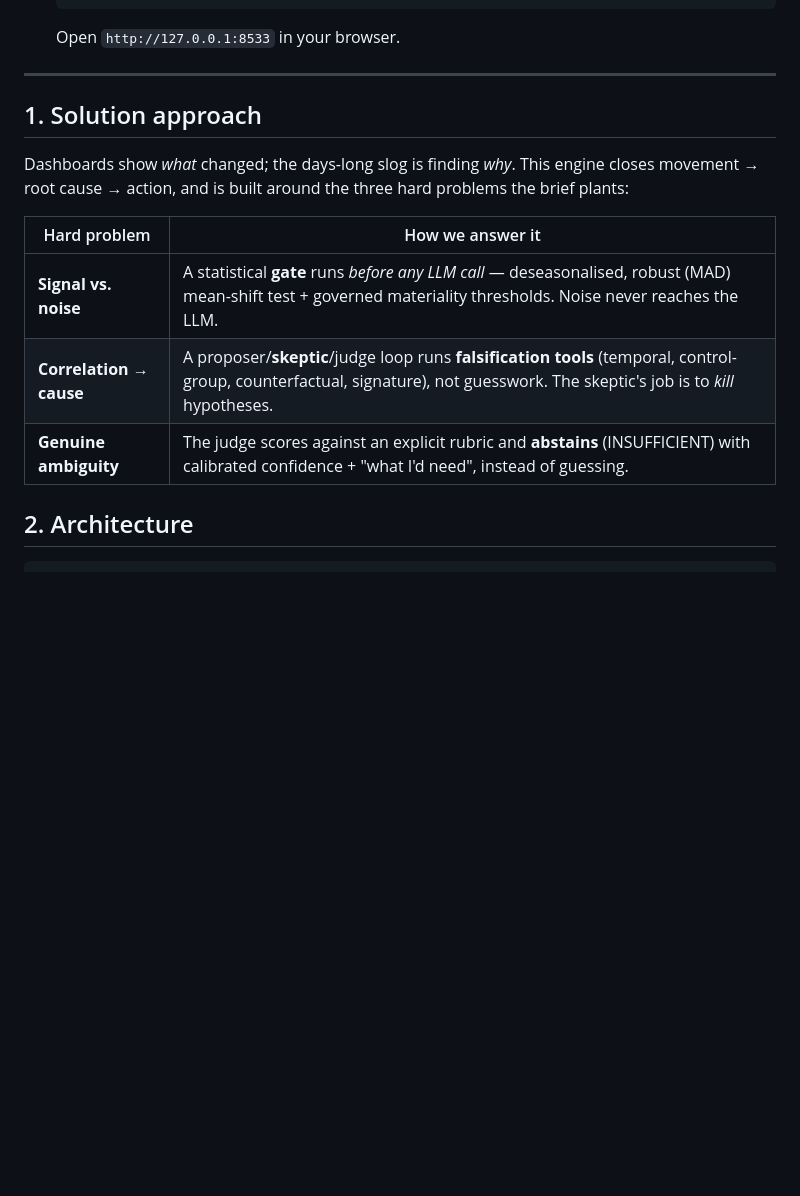
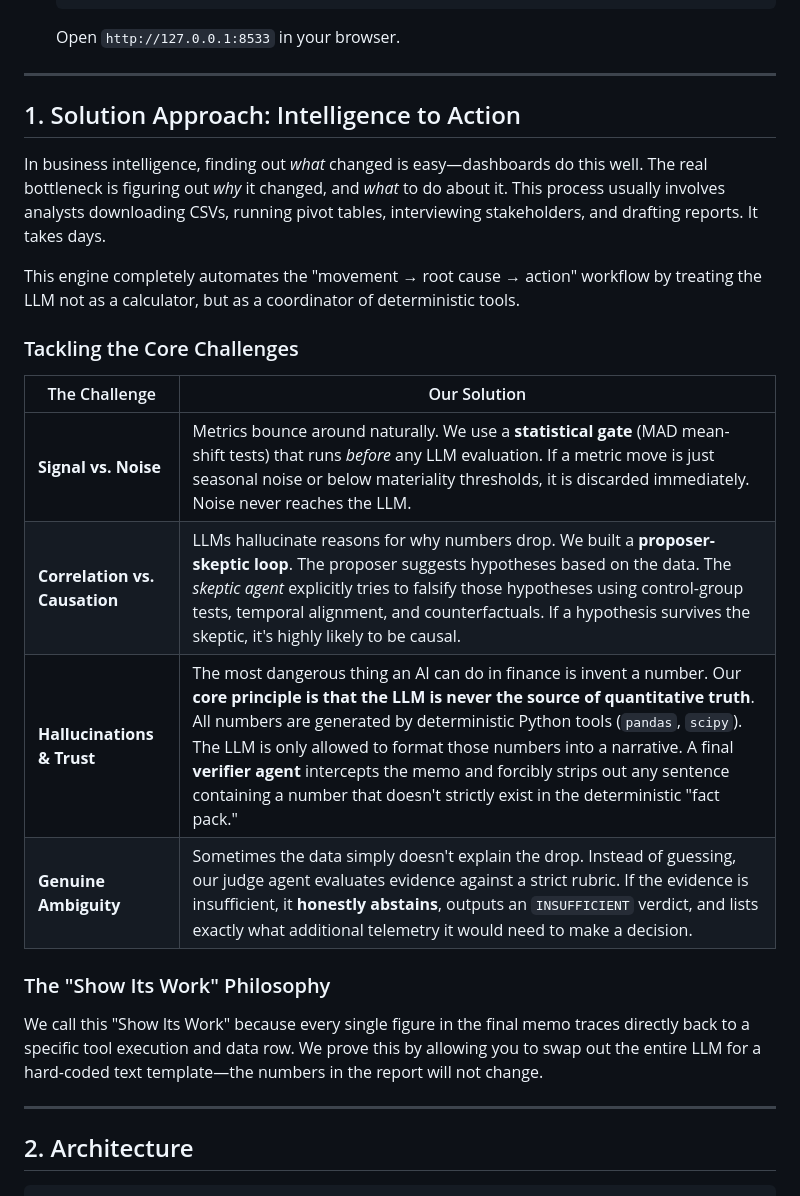
Before and after one commit to 6sLOGAN78/show-its-work, a Markdown page: README.md, the part around the change. Drawn GitHub-style; blank space fills up the shorter version.

Commit message:
docs: provide a more detailed and comprehensive solution approach section

```diff
--- a/README.md
+++ b/README.md
@@ -66,16 +66,26 @@ If you are a developer and want to run the Python engine on your own local machi
 ---
 
 
-## 1. Solution approach
 
-Dashboards show *what* changed; the days-long slog is finding *why*. This engine closes
-movement → root cause → action, and is built around the three hard problems the brief plants:
+## 1. Solution Approach: Intelligence to Action
 
-| Hard problem | How we answer it |
+In business intelligence, finding out *what* changed is easy—dashboards do this well. The real bottleneck is figuring out *why* it changed, and *what* to do about it. This process usually involves analysts downloading CSVs, running pivot tables, interviewing stakeholders, and drafting reports. It takes days.
+
+This engine completely automates the "movement → root cause → action" workflow by treating the LLM not as a calculator, but as a coordinator of deterministic tools.
+
+### Tackling the Core Challenges
+
+| The Challenge | Our Solution |
 |---|---|
-| **Signal vs. noise** | A statistical **gate** runs *before any LLM call* — deseasonalised, robust (MAD) mean-shift test + governed materiality thresholds. Noise never reaches the LLM. |
-| **Correlation → cause** | A proposer/**skeptic**/judge loop runs **falsification tools** (temporal, control-group, counterfactual, signature), not guesswork. The skeptic's job is to *kill* hypotheses. |
-| **Genuine ambiguity** | The judge scores against an explicit rubric and **abstains** (INSUFFICIENT) with calibrated confidence + "what I'd need", instead of guessing. |
+| **Signal vs. Noise** | Metrics bounce around naturally. We use a **statistical gate** (MAD mean-shift tests) that runs *before* any LLM evaluation. If a metric move is just seasonal noise or below materiality thresholds, it is discarded immediately. Noise never reaches the LLM. |
+| **Correlation vs. Causation** | LLMs hallucinate reasons for why numbers drop. We built a **proposer-skeptic loop**. The proposer suggests hypotheses based on the data. The *skeptic agent* explicitly tries to falsify those hypotheses using control-group tests, temporal alignment, and counterfactuals. If a hypothesis survives the skeptic, it's highly likely to be causal. |
+| **Hallucinations & Trust** | The most dangerous thing an AI can do in finance is invent a number. Our **core principle is that the LLM is never the source of quantitative truth**. All numbers are generated by deterministic Python tools (`pandas`, `scipy`). The LLM is only allowed to format those numbers into a narrative. A final **verifier agent** intercepts the memo and forcibly strips out any sentence containing a number that doesn't strictly exist in the deterministic "fact pack." |
+| **Genuine Ambiguity** | Sometimes the data simply doesn't explain the drop. Instead of guessing, our judge agent evaluates evidence against a strict rubric. If the evidence is insufficient, it **honestly abstains**, outputs an `INSUFFICIENT` verdict, and lists exactly what additional telemetry it would need to make a decision. |
+
+### The "Show Its Work" Philosophy
+We call this "Show Its Work" because every single figure in the final memo traces directly back to a specific tool execution and data row. We prove this by allowing you to swap out the entire LLM for a hard-coded text template—the numbers in the report will not change.
+
+---
 
 ## 2. Architecture
 
```
